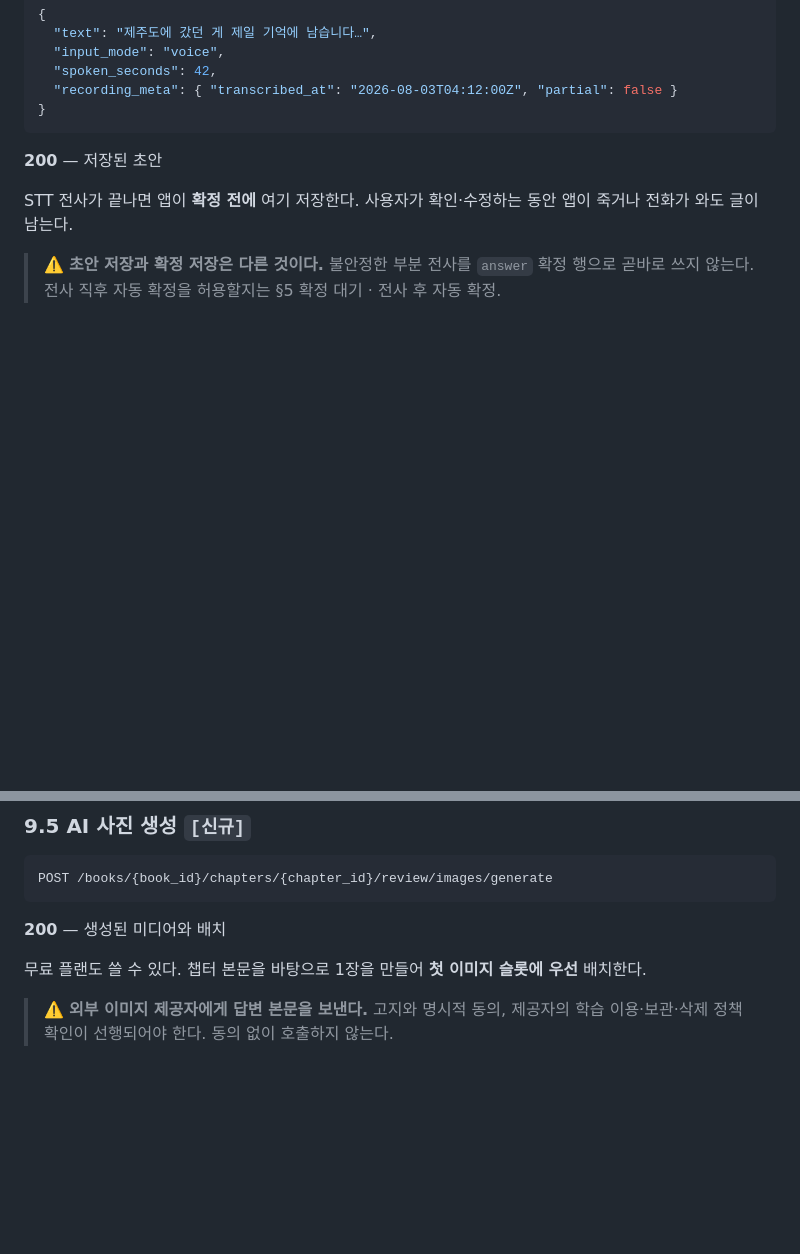
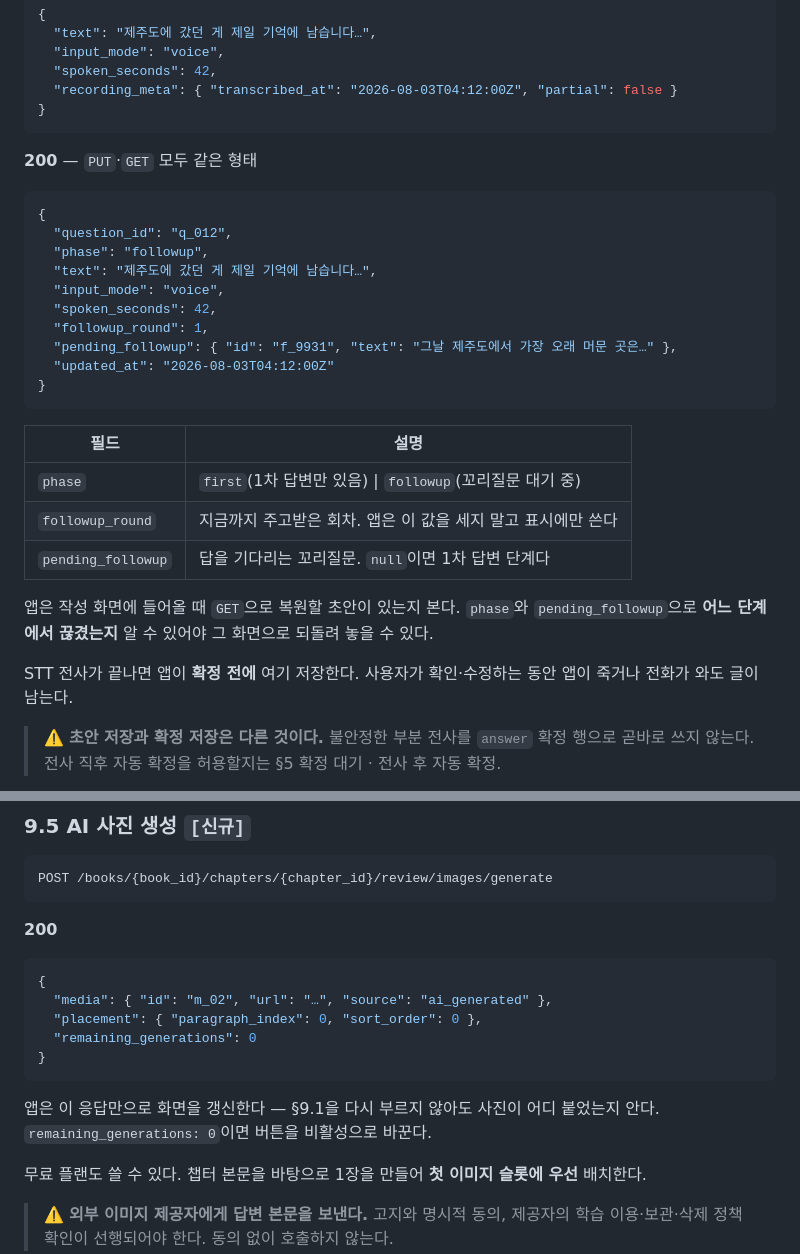
Before and after one commit to cchoiGeon/life-legacy-flutter, a Markdown page: docs/api-spec.md, 2 parts joined by grey strips. Drawn GitHub-style; blank space fills up the shorter version.

````diff
--- a/docs/api-spec.md
+++ b/docs/api-spec.md
@@ -1188,7 +1188,30 @@ DELETE /questions/{question_id}/draft
 }
 ```
 
-**200** — 저장된 초안
+**200** — `PUT`·`GET` 모두 같은 형태
+
+```json
+{
+  "question_id": "q_012",
+  "phase": "followup",
+  "text": "제주도에 갔던 게 제일 기억에 남습니다…",
+  "input_mode": "voice",
+  "spoken_seconds": 42,
+  "followup_round": 1,
+  "pending_followup": { "id": "f_9931", "text": "그날 제주도에서 가장 오래 머문 곳은…" },
+  "updated_at": "2026-08-03T04:12:00Z"
+}
+```
+
+| 필드 | 설명 |
+|------|------|
+| `phase` | `first`(1차 답변만 있음) \| `followup`(꼬리질문 대기 중) |
+| `followup_round` | 지금까지 주고받은 회차. 앱은 이 값을 세지 말고 표시에만 쓴다 |
+| `pending_followup` | 답을 기다리는 꼬리질문. `null`이면 1차 답변 단계다 |
+
+앱은 작성 화면에 들어올 때 `GET`으로 복원할 초안이 있는지 본다.
+`phase`와 `pending_followup`으로 **어느 단계에서 끊겼는지** 알 수 있어야
+그 화면으로 되돌려 놓을 수 있다.
 
 STT 전사가 끝나면 앱이 **확정 전에** 여기 저장한다. 사용자가 확인·수정하는 동안
 앱이 죽거나 전화가 와도 글이 남는다.
@@ -1724,7 +1747,18 @@ POST /books/{book_id}/chapters/{chapter_id}/review/tts
 POST /books/{book_id}/chapters/{chapter_id}/review/images/generate
 ```
 
-**200** — 생성된 미디어와 배치
+**200**
+
+```json
+{
+  "media": { "id": "m_02", "url": "…", "source": "ai_generated" },
+  "placement": { "paragraph_index": 0, "sort_order": 0 },
+  "remaining_generations": 0
+}
+```
+
+앱은 이 응답만으로 화면을 갱신한다 — §9.1을 다시 부르지 않아도 사진이 어디 붙었는지
+안다. `remaining_generations: 0`이면 버튼을 비활성으로 바꾼다.
 
 무료 플랜도 쓸 수 있다. 챕터 본문을 바탕으로 1장을 만들어 **첫 이미지 슬롯에 우선**
 배치한다.
````
Also changed, not shown: other parts of docs/api-spec.md (+48 -1 lines).
